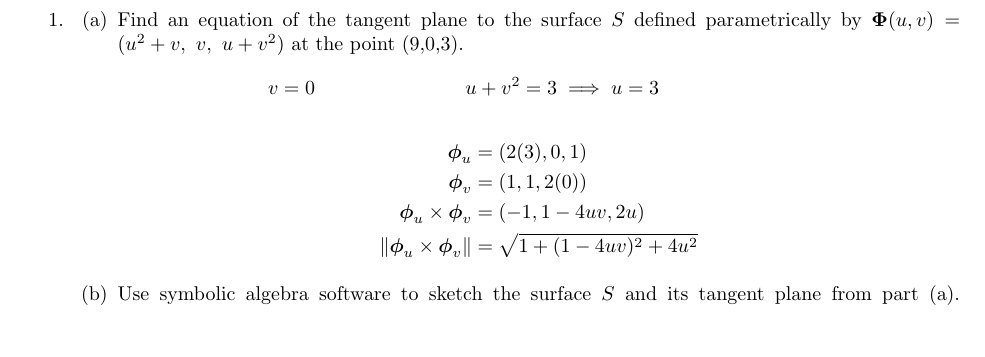
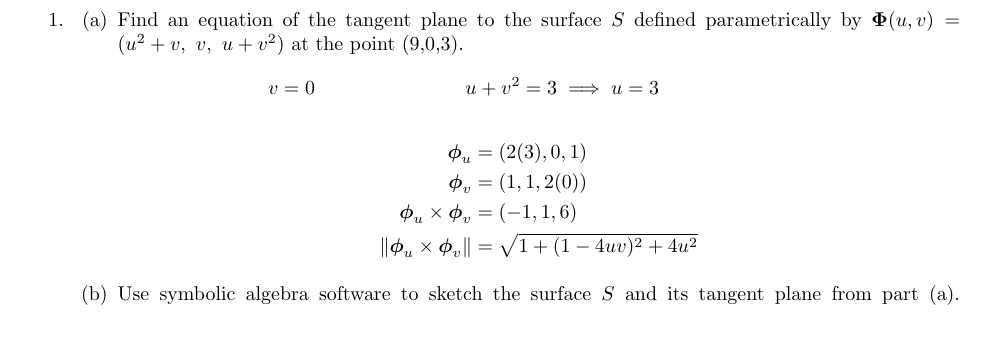
Before and after one commit to poonkeegan/school, a LaTeX document (matb42/a7.tex): part of page 1 of 2, cut so that both start at the same text. Compiled offline with pdfLaTeX.

Commit message:
Mon Mar  5 13:58:57 EST 2018

```diff
--- a/matb42/a7.tex
+++ b/matb42/a7.tex
@@ -36,7 +36,7 @@ Mar 13th 2018}
         \begin{align*}
             \boldsymbol \phi_u &= (2(3), 0, 1) \\
             \boldsymbol \phi_v &= (1,1,2(0)) \\
-            \boldsymbol \phi_u \times \boldsymbol \phi_v &= (-1,1-4uv,2u) \\
+            \boldsymbol \phi_u \times \boldsymbol \phi_v &= (-1,1,6) \\
             \norm{\boldsymbol \phi_u \times \boldsymbol \phi_v} &= \sqrt{1 + (1-4uv)^2 + 4u^2}
         \end{align*}
         \item Use symbolic algebra software to sketch the surface $S$ and its tangent plane from part (a).
```
Also changed, not shown: matb42/a7.pdf.
